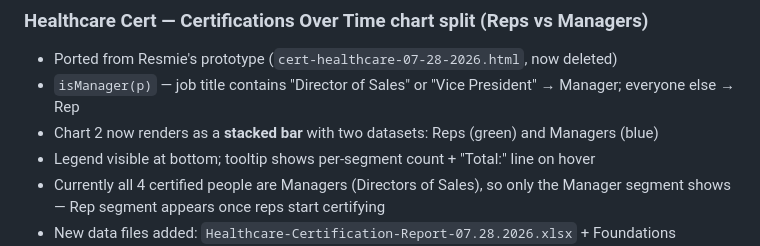
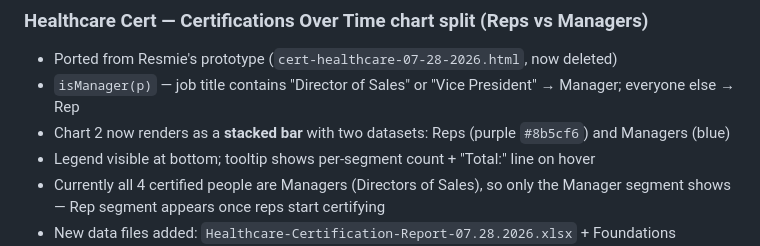
Before and after one commit to jasonackerman1/playbook-dashboard, a Markdown page: PROJECT_STATUS.md, the part around the change. Rendered like a GitHub page.

Commit message:
Update PROJECT_STATUS.md: Reps color changed to purple in cert trend chart
Co-Authored-By: Claude Sonnet 4.6 <noreply@anthropic.com>

```diff
--- a/PROJECT_STATUS.md
+++ b/PROJECT_STATUS.md
@@ -22,7 +22,7 @@ Last updated: 2026-07-28
 ### Healthcare Cert — Certifications Over Time chart split (Reps vs Managers)
 - Ported from Resmie's prototype (`cert-healthcare-07-28-2026.html`, now deleted)
 - `isManager(p)` — job title contains "Director of Sales" or "Vice President" → Manager; everyone else → Rep
-- Chart 2 now renders as a **stacked bar** with two datasets: Reps (green) and Managers (blue)
+- Chart 2 now renders as a **stacked bar** with two datasets: Reps (purple `#8b5cf6`) and Managers (blue)
 - Legend visible at bottom; tooltip shows per-segment count + "Total:" line on hover
 - Currently all 4 certified people are Managers (Directors of Sales), so only the Manager segment shows — Rep segment appears once reps start certifying
 - New data files added: `Healthcare-Certification-Report-07.28.2026.xlsx` + Foundations Curricula variant
```
